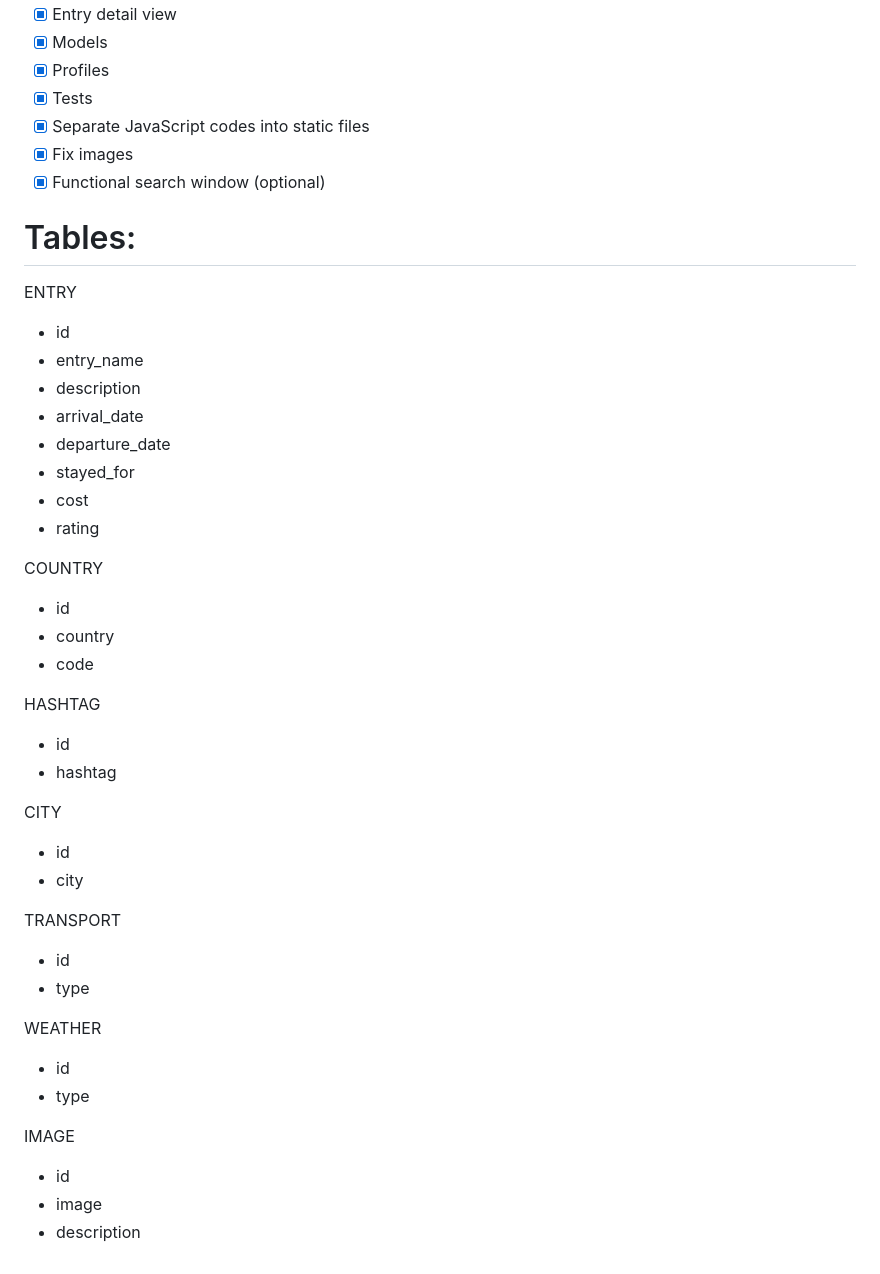
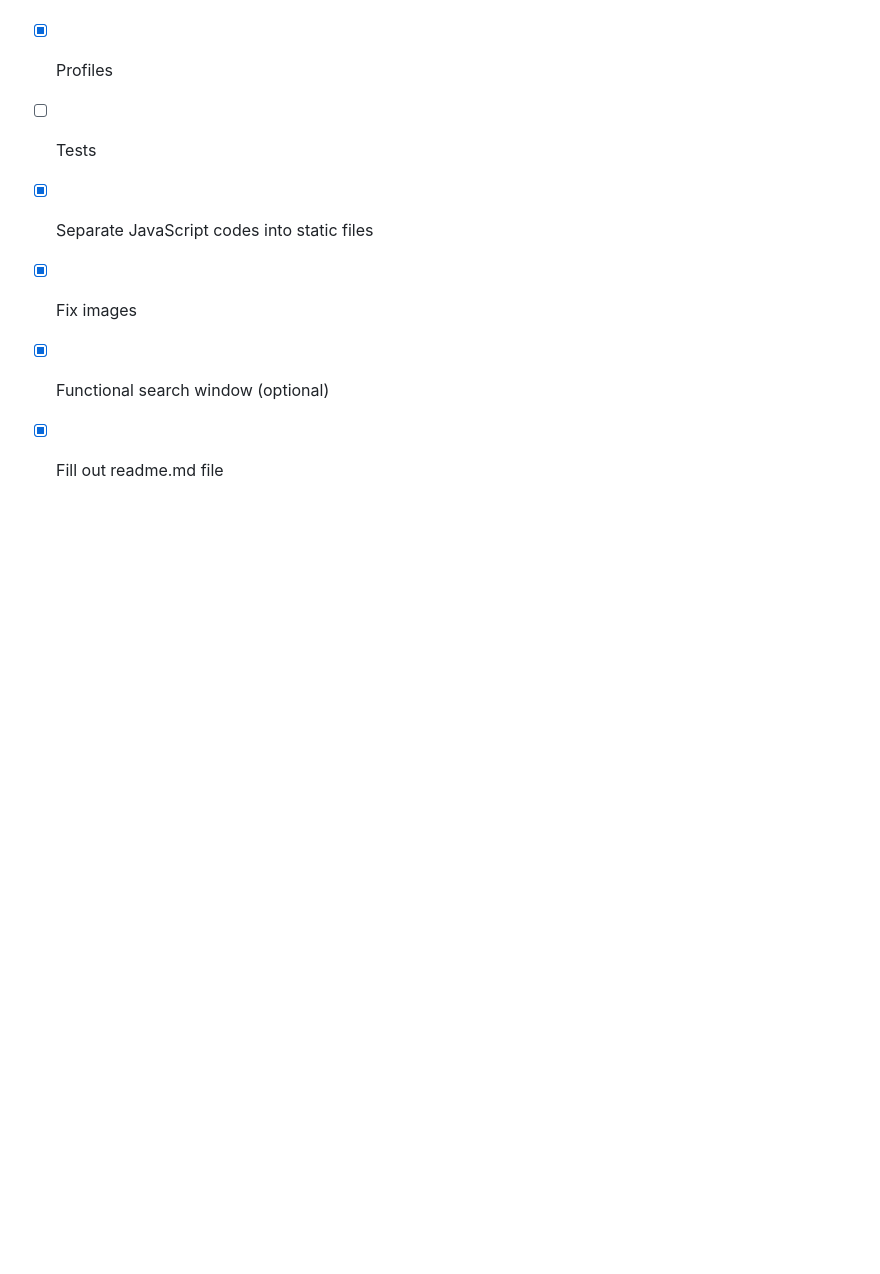
Before and after one commit to celiska/travel_journal, a Markdown page: README.md, the part around the change printed below. GitHub-like rendering; blank space fills up the shorter version.

```diff
--- a/README.md
+++ b/README.md
@@ -15,45 +40,8 @@
 - [x] Entry detail view
 - [x] Models
 - [x] Profiles
-- [x] Tests
+- [ ] Tests
 - [x] Separate JavaScript codes into static files
 - [x] Fix images
 - [x] Functional search window (optional)
-
-# Tables:
-
-ENTRY
-- id
-- entry_name
-- description
-- arrival_date
-- departure_date
-- stayed_for
-- cost
-- rating
-
-COUNTRY
-- id
-- country
-- code
-
-HASHTAG
-- id
-- hashtag
-
-CITY
-- id
-- city
-
-TRANSPORT
-- id
-- type
-
-WEATHER
-- id
-- type
-
-IMAGE
-- id
-- image
-- description
+- [x] Fill out readme.md file
```
Also changed, not shown: other parts of README.md (+26 -1 lines), files/database_diagram.png (added).
